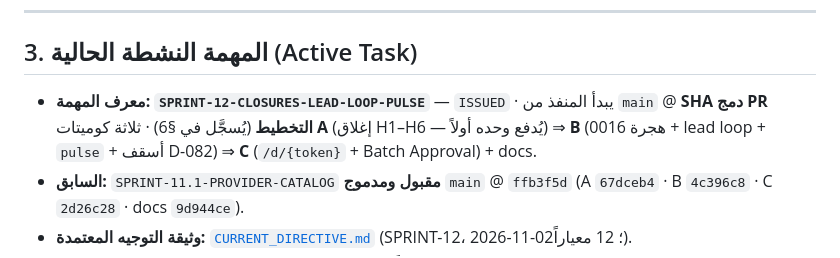
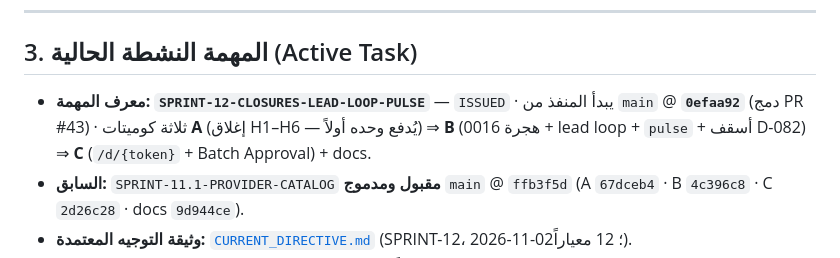
Before and after one commit to belalalibb/ai_agancy_markting, a Markdown page: WORK_STATE.md, the part around one of its changes. Rendered like a GitHub page.

Commit message:
docs(work-state): checkpoint — SPRINT-12 issued, main @ 0efaa92 (executor start SHA)

```diff
--- a/WORK_STATE.md
+++ b/WORK_STATE.md
@@ -79,7 +79,7 @@
 
 ## 3. المهمة النشطة الحالية (Active Task)
 
-- **معرف المهمة:** **`SPRINT-12-CLOSURES-LEAD-LOOP-PULSE`** — `ISSUED` · يبدأ المنفذ من `main` @ **SHA دمج PR التخطيط** (يُسجَّل في §6) · ثلاثة كوميتات **A** (إغلاق H1–H6 — يُدفع وحده أولاً) ⇒ **B** (هجرة 0016 + lead loop + `pulse` + أسقف D-082) ⇒ **C** (`/d/{token}` + Batch Approval) + docs.
+- **معرف المهمة:** **`SPRINT-12-CLOSURES-LEAD-LOOP-PULSE`** — `ISSUED` · يبدأ المنفذ من `main` @ **`0efaa92`** (دمج PR #43) · ثلاثة كوميتات **A** (إغلاق H1–H6 — يُدفع وحده أولاً) ⇒ **B** (هجرة 0016 + lead loop + `pulse` + أسقف D-082) ⇒ **C** (`/d/{token}` + Batch Approval) + docs.
 - **السابق:** `SPRINT-11.1-PROVIDER-CATALOG` **مقبول ومدموج** `main` @ `ffb3f5d` (A `67dceb4` · B `4c396c8` · C `2d26c28` · docs `9d944ce`).
 - **وثيقة التوجيه المعتمدة:** [`CURRENT_DIRECTIVE.md`](./CURRENT_DIRECTIVE.md) (SPRINT-12، 2026-11-02؛ 12 معياراً).
 - **قرار `[DECISION]` H1:** webhook موقَّع ⇒ **200 دائماً** + تخزين + علامة `plan_inactive`؛ كل مسار صادر ⇒ **402 `entitlement_plan_inactive`** (لا 429).
```
Also changed, not shown: other parts of WORK_STATE.md (+1 -0 lines).
